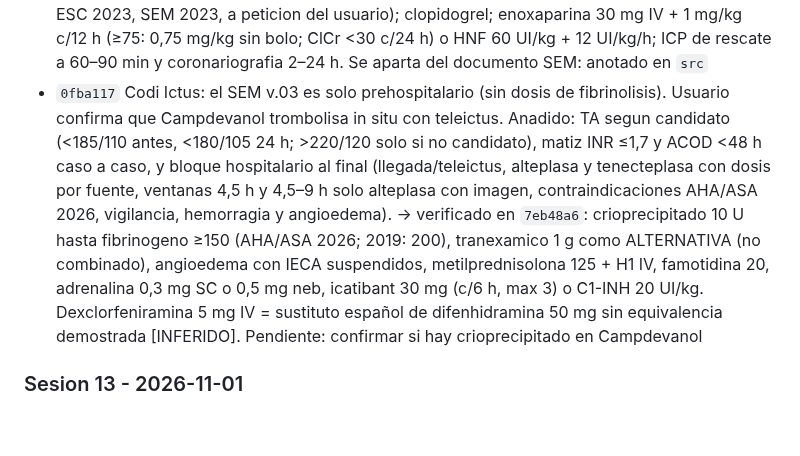
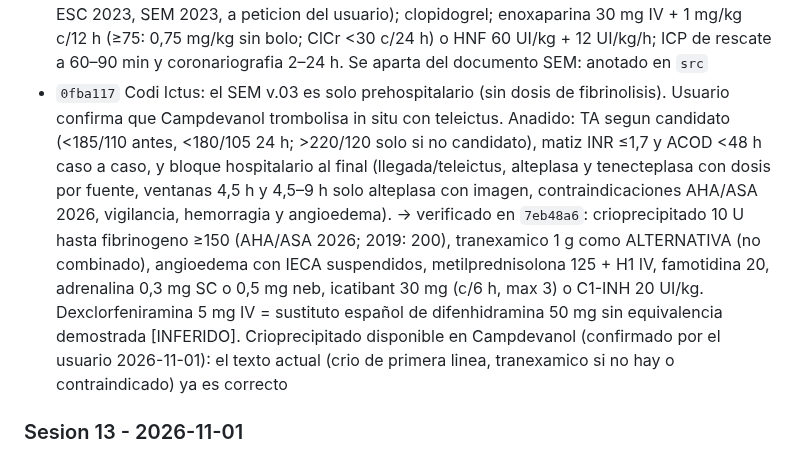
Before and after one commit to juliandavidhiguera/urgencias, a Markdown page: HANDOFF.md, the part around the change. Drawn GitHub-style; blank space fills up the shorter version.

Commit message:
docs(handoff): crioprecipitado disponible en Campdevanol
Co-Authored-By: Claude <noreply@anthropic.com>

```diff
--- a/HANDOFF.md
+++ b/HANDOFF.md
@@ -74,7 +74,7 @@ PWA de consulta rapida para urgencias: cheatsheets, escalas clinicas, formulas,
 - `ce52448` protocolo TEP: alteplasa en PCR por peso = ERC 2025 0,6–1,0 mg/kg max 100 mg (sustituye al 0,3–0,5 del Word); ficha tenecteplasa: media dosis SCACEST ≥75 a (STREAM-2) y TEP fuera de ficha tecnica
 - `34c279c` preparacion/disolvente/administracion de alteplasa (CIMA FT_59494 6.2/6.3/6.6: agua del envase 1 mg/ml, solo SF 0,9 % hasta 0,2 mg/ml, nunca glucosa, via exclusiva, lavado final con SF al mismo ritmo) y tenecteplasa (CIMA FT_1000169007: 5 mg/ml, incompatible con glucosa, vial 25 mg solo ictus). Ictus con tenecteplasa = TABLA por peso de la ficha tecnica (15/17,5/20/22,5/25 mg), no 0,25 mg/kg exactos: la ficha ya no tiene calculadora (todo por tramos). Los parches de Alteplasa/Tenecteplasa reescriben su bloque en cada ejecucion (idempotente, verificado con cmp)
 - `9992522` Codi IAM: el paso de fibrinolisis del SEM v.03 (2023) decia «mitad de dosis si >75a» (corte correcto ≥75, STREAM/ESC/ACC-AHA) y no tenia dosis, anticoagulacion ni conducta post-lisis. Ahora: tabla TNK 30–50 mg y media dosis ≥75; dosis con su fuente (ACC/AHA 2025, ESC 2023, SEM 2023, a peticion del usuario); clopidogrel; enoxaparina 30 mg IV + 1 mg/kg c/12 h (≥75: 0,75 mg/kg sin bolo; ClCr <30 c/24 h) o HNF 60 UI/kg + 12 UI/kg/h; ICP de rescate a 60–90 min y coronariografia 2–24 h. Se aparta del documento SEM: anotado en `src`
-- `0fba117` Codi Ictus: el SEM v.03 es solo prehospitalario (sin dosis de fibrinolisis). Usuario confirma que Campdevanol trombolisa in situ con teleictus. Anadido: TA segun candidato (<185/110 antes, <180/105 24 h; >220/120 solo si no candidato), matiz INR ≤1,7 y ACOD <48 h caso a caso, y bloque hospitalario al final (llegada/teleictus, alteplasa y tenecteplasa con dosis por fuente, ventanas 4,5 h y 4,5–9 h solo alteplasa con imagen, contraindicaciones AHA/ASA 2026, vigilancia, hemorragia y angioedema). → verificado en `7eb48a6`: crioprecipitado 10 U hasta fibrinogeno ≥150 (AHA/ASA 2026; 2019: 200), tranexamico 1 g como ALTERNATIVA (no combinado), angioedema con IECA suspendidos, metilprednisolona 125 + H1 IV, famotidina 20, adrenalina 0,3 mg SC o 0,5 mg neb, icatibant 30 mg (c/6 h, max 3) o C1-INH 20 UI/kg. Dexclorfeniramina 5 mg IV = sustituto español de difenhidramina 50 mg sin equivalencia demostrada [INFERIDO]. Pendiente: confirmar si hay crioprecipitado en Campdevanol
+- `0fba117` Codi Ictus: el SEM v.03 es solo prehospitalario (sin dosis de fibrinolisis). Usuario confirma que Campdevanol trombolisa in situ con teleictus. Anadido: TA segun candidato (<185/110 antes, <180/105 24 h; >220/120 solo si no candidato), matiz INR ≤1,7 y ACOD <48 h caso a caso, y bloque hospitalario al final (llegada/teleictus, alteplasa y tenecteplasa con dosis por fuente, ventanas 4,5 h y 4,5–9 h solo alteplasa con imagen, contraindicaciones AHA/ASA 2026, vigilancia, hemorragia y angioedema). → verificado en `7eb48a6`: crioprecipitado 10 U hasta fibrinogeno ≥150 (AHA/ASA 2026; 2019: 200), tranexamico 1 g como ALTERNATIVA (no combinado), angioedema con IECA suspendidos, metilprednisolona 125 + H1 IV, famotidina 20, adrenalina 0,3 mg SC o 0,5 mg neb, icatibant 30 mg (c/6 h, max 3) o C1-INH 20 UI/kg. Dexclorfeniramina 5 mg IV = sustituto español de difenhidramina 50 mg sin equivalencia demostrada [INFERIDO]. Crioprecipitado disponible en Campdevanol (confirmado por el usuario 2026-11-01): el texto actual (crio de primera linea, tranexamico si no hay o contraindicado) ya es correcto
 
 ### Sesion 13 - 2026-11-01
 - Modificado: `index.html` (solo `<style>` + 4 `style` inline de textarea/select) -> tipografia y contraste (`/impeccable` typeset: evaluacion + detector en paralelo, vista previa `preview.html` aprobada por el usuario antes de aplicar)
```
